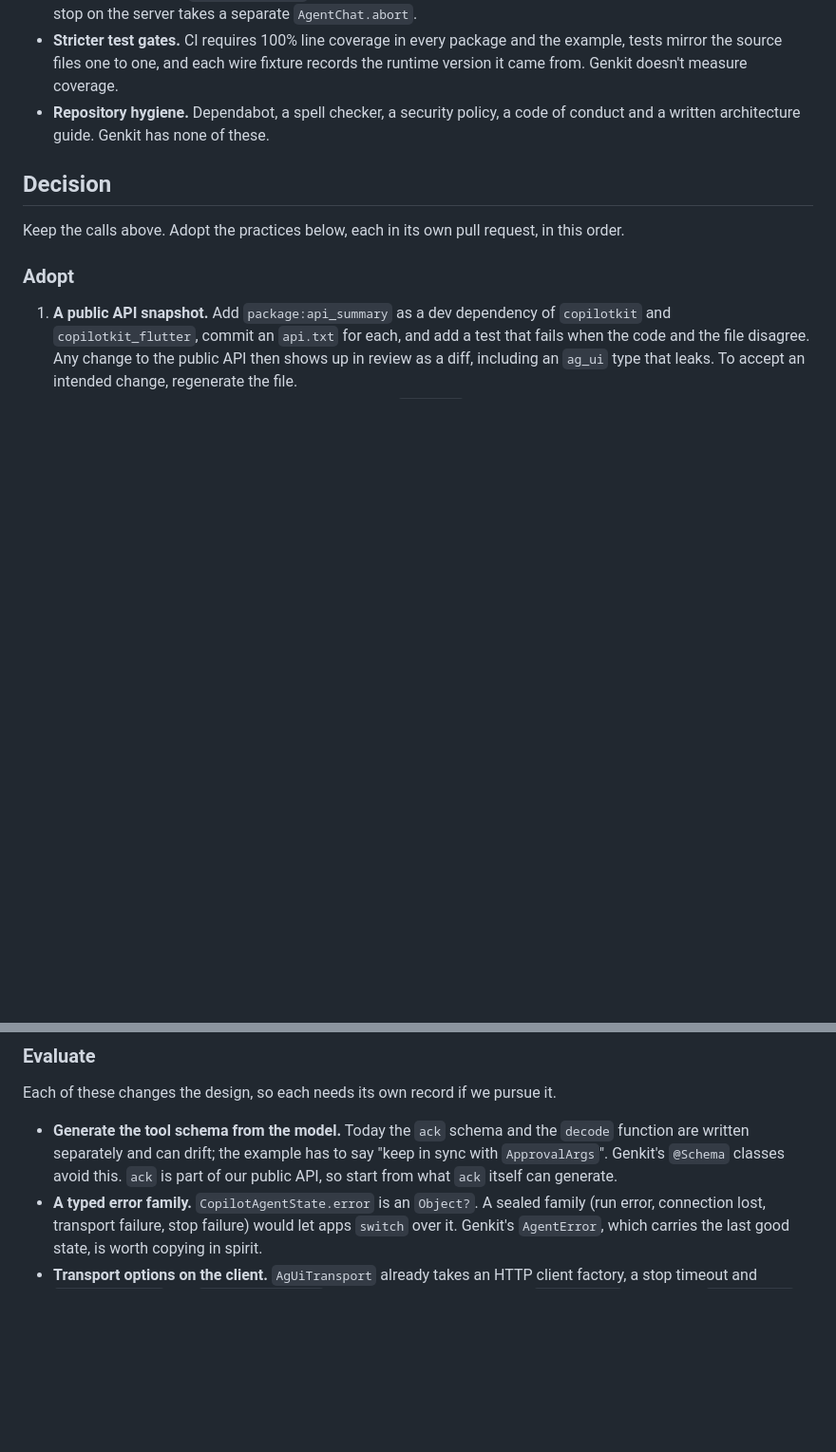
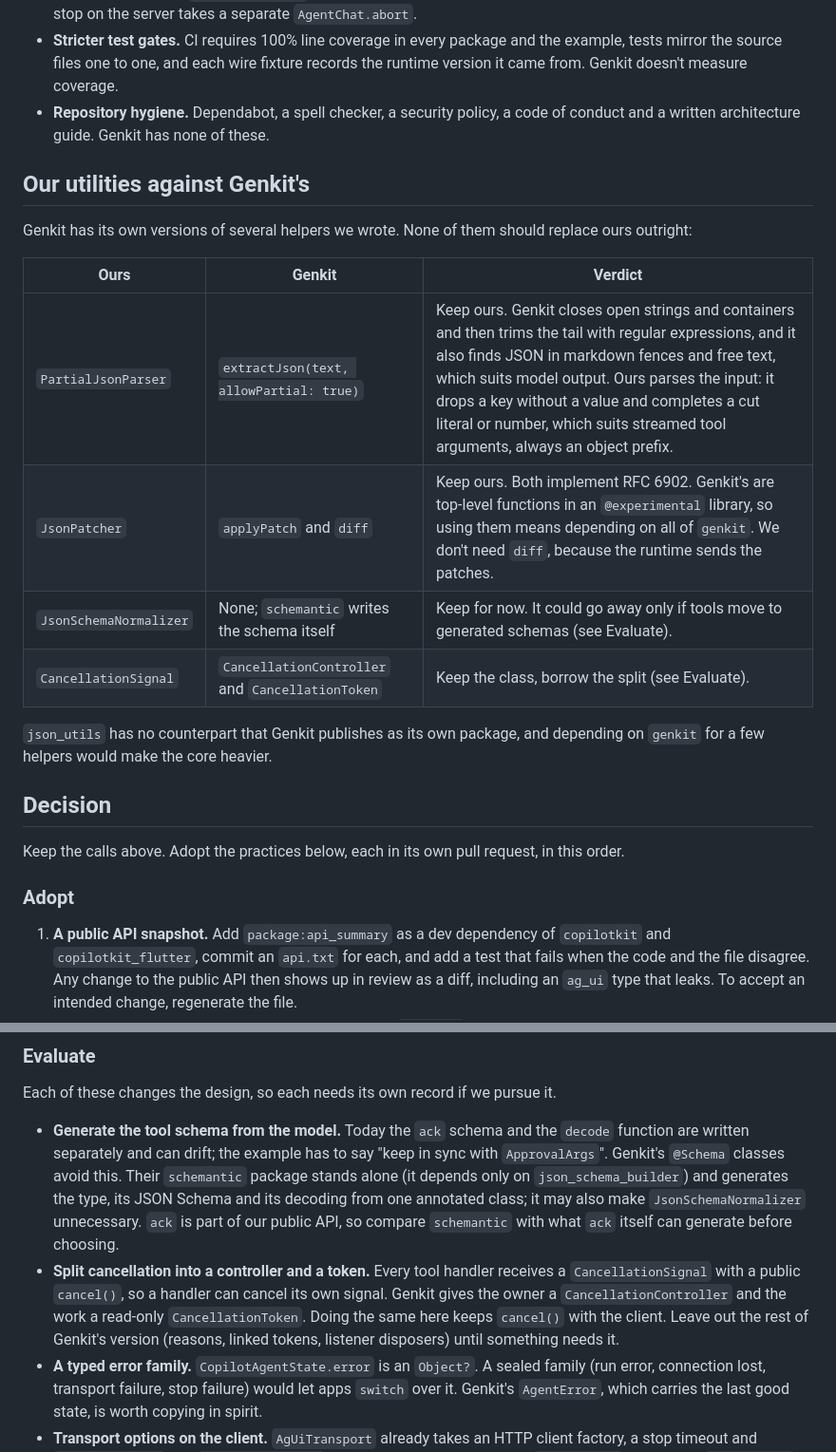
Before and after one commit to VGVentures/copilotkit_flutter_sdk, a Markdown page: docs/adr/0010-genkit-dart-comparison.md, 2 parts joined by grey strips. Shown at 95% size. GitHub-like rendering; blank space fills up the shorter version.

Commit message:
docs(adr): compare our utilities with Genkit's
Co-Authored-By: Claude Opus 5.5 <noreply@anthropic.com>

```diff
--- a/docs/adr/0010-genkit-dart-comparison.md
+++ b/docs/adr/0010-genkit-dart-comparison.md
@@ -103,6 +103,21 @@ comparison supports.
 - **Repository hygiene.** Dependabot, a spell checker, a security policy, a
   code of conduct and a written architecture guide. Genkit has none of these.
 
+## Our utilities against Genkit's
+
+Genkit has its own versions of several helpers we wrote. None of them
+should replace ours outright:
+
+| Ours                   | Genkit                                           | Verdict                                                                                                                                                                                                                                                                                                                                              |
+| ---------------------- | ------------------------------------------------ | ---------------------------------------------------------------------------------------------------------------------------------------------------------------------------------------------------------------------------------------------------------------------------------------------------------------------------------------------------- |
+| `PartialJsonParser`    | `extractJson(text, allowPartial: true)`          | Keep ours. Genkit closes open strings and containers and then trims the tail with regular expressions, and it also finds JSON in markdown fences and free text, which suits model output. Ours parses the input: it drops a key without a value and completes a cut literal or number, which suits streamed tool arguments, always an object prefix. |
+| `JsonPatcher`          | `applyPatch` and `diff`                          | Keep ours. Both implement RFC 6902. Genkit's are top-level functions in an `@experimental` library, so using them means depending on all of `genkit`. We don't need `diff`, because the runtime sends the patches.                                                                                                                                   |
+| `JsonSchemaNormalizer` | None; `schemantic` writes the schema itself      | Keep for now. It could go away only if tools move to generated schemas (see Evaluate).                                                                                                                                                                                                                                                               |
+| `CancellationSignal`   | `CancellationController` and `CancellationToken` | Keep the class, borrow the split (see Evaluate).                                                                                                                                                                                                                                                                                                     |
+
+`json_utils` has no counterpart that Genkit publishes as its own package,
+and depending on `genkit` for a few helpers would make the core heavier.
+
 ## Decision
 
 Keep the calls above. Adopt the practices below, each in its own pull
@@ -136,8 +151,17 @@ it.
 - **Generate the tool schema from the model.** Today the `ack` schema and the
   `decode` function are written separately and can drift; the example has to
   say "keep in sync with `ApprovalArgs`". Genkit's `@Schema` classes avoid
-  this. `ack` is part of our public API, so start from what `ack` itself can
-  generate.
+  this. Their `schemantic` package stands alone (it depends only on
+  `json_schema_builder`) and generates the type, its JSON Schema and its
+  decoding from one annotated class; it may also make
+  `JsonSchemaNormalizer` unnecessary. `ack` is part of our public API, so
+  compare `schemantic` with what `ack` itself can generate before choosing.
+- **Split cancellation into a controller and a token.** Every tool handler
+  receives a `CancellationSignal` with a public `cancel()`, so a handler can
+  cancel its own signal. Genkit gives the owner a `CancellationController`
+  and the work a read-only `CancellationToken`. Doing the same here keeps
+  `cancel()` with the client. Leave out the rest of Genkit's version
+  (reasons, linked tokens, listener disposers) until something needs it.
 - **A typed error family.** `CopilotAgentState.error` is an `Object?`. A
   sealed family (run error, connection lost, transport failure, stop failure)
   would let apps `switch` over it. Genkit's `AgentError`, which carries the
```
